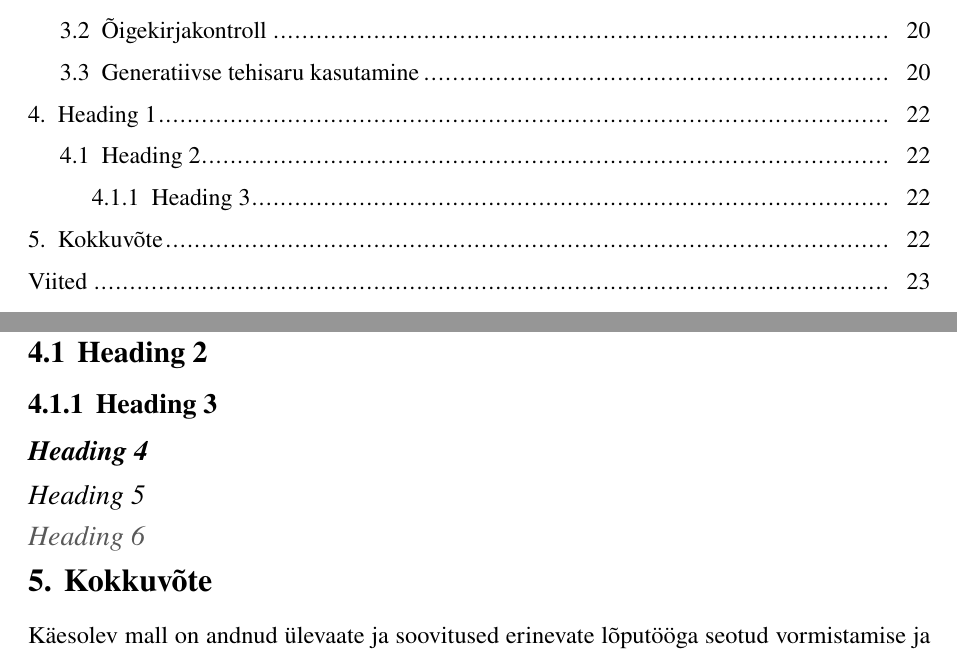
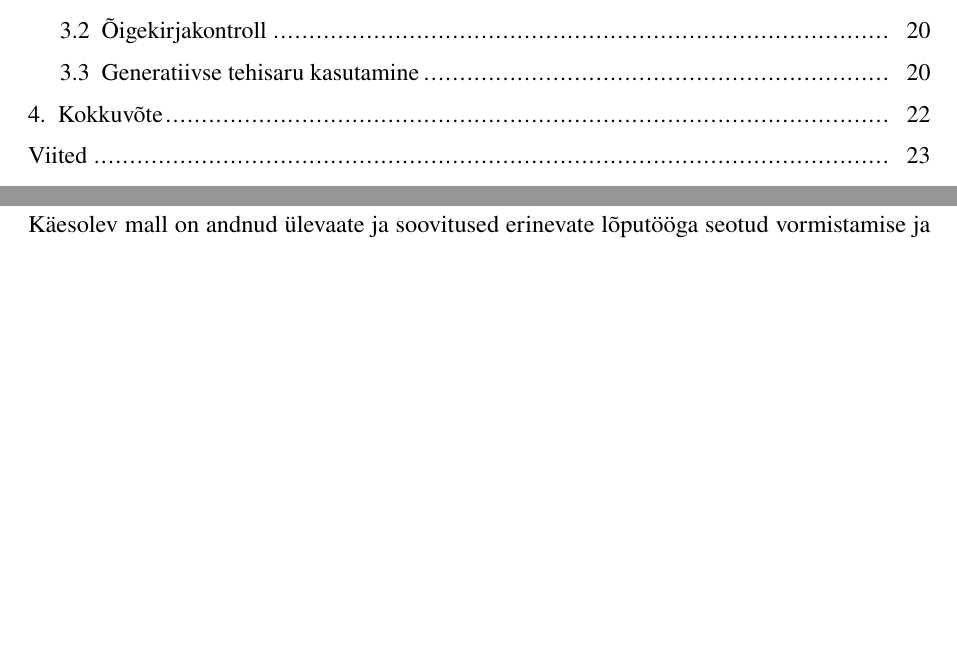
Before and after one commit to maxploter/msc-thesis, a LaTeX thesis (thesis.tex, which reads sections/3-tekstiloome.tex): two parts of pages 4 and 22 of 25, joined at a grey line, cut so that both start at the same text, the shorter picture padded with empty space. Compiled offline with pdfLaTeX.

Commit message:
Remove section heading tests

```diff
--- a/sections/3-tekstiloome.tex
+++ b/sections/3-tekstiloome.tex
@@ -31,10 +31,3 @@ Generatiivse tehisaru tööriistad ja nende kasutamine võimaldab ka Teie tööd
 Hea viis tehisarul põhinevat juturobotit kasutada on näiteks anda talle ette oma lõputööst lõik ja viip muuta antud akadeemilise teksti lõik paremini loetavamaks. Selle juures tuleb tulemus ise üle lugeda ja vajadusel veel korrigeerida. Tehisarul põhinev juturobot võib olla väärastanud Teie lõigus olnud mõtted ning need tuleb Teil taastada. Samuti ei pruugi Te isiklikult olla nõus konkreetse tulemuse stiiliga ning tahate seda ise veel omakorda korrigeerida. Tehisarul põhinevad tööriistad võivad aidata Teil teksti loetavust väga efektiivselt parandada, kuid Teil on vaja olla hoolas, et tehisaru poolt pakutud teksti poolt kantud mõtted on endiselt Teie ja pakutav akadeemilise stiili valik Teile meelepärane.
 
 Kindlasti ei tasu ainult tehisaru poolt mõeldud lõike või sisu vahetult oma lõputöös kasutada. Lõputöö autor olete ikkagi Teie ning see tähendab, et Teie vastutate lõputöös kirjutatu eest. Tüüpiliselt on tehisaru kirjutatud tekst liiga üldistav, ülemäära illustratiivne ning sisaldab faktivigu, mida asjatundlik inimesest teksti autor ei teeks. Te ei taha olukorda, kus peate hakkama tekstis leiduvate probleemide pärast hakkama süüd näitama kasutatud tehisaru tööriista poole.
-
-\section{Heading 1}
-\subsection{Heading 2}
-\subsubsection{Heading 3}
-\subsubsubsection{Heading 4}
-\paragraph{Heading 5}
-\subparagraph{Heading 6}
```
